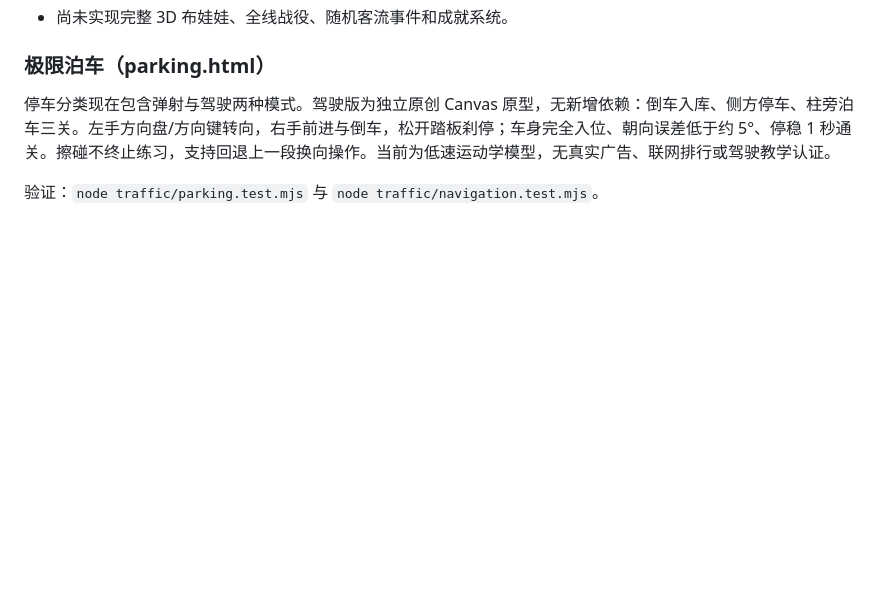
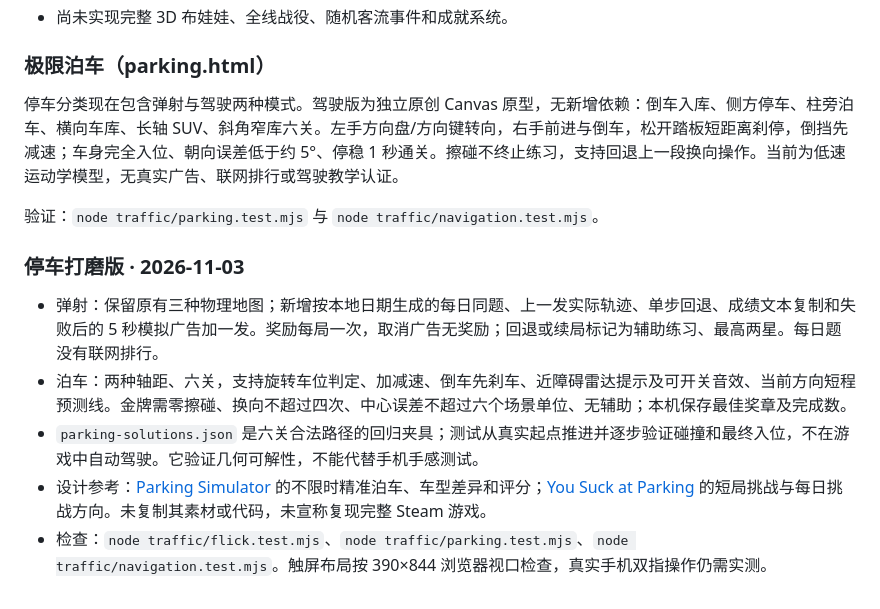
Before and after one commit to KlayPeter/Litle-Game, a Markdown page: traffic/README.md, the part around the change. GitHub-like rendering; blank space fills up the shorter version.

Commit message:
Polish flick retries and daily challenges; complete six precision parking stages

```diff
--- a/traffic/README.md
+++ b/traffic/README.md
@@ -116,6 +116,15 @@ node --check traffic/puzzle.mjs
 - 尚未实现完整 3D 布娃娃、全线战役、随机客流事件和成就系统。
 
 ### 极限泊车（parking.html）
-停车分类现在包含弹射与驾驶两种模式。驾驶版为独立原创 Canvas 原型，无新增依赖：倒车入库、侧方停车、柱旁泊车三关。左手方向盘/方向键转向，右手前进与倒车，松开踏板刹停；车身完全入位、朝向误差低于约 5°、停稳 1 秒通关。擦碰不终止练习，支持回退上一段换向操作。当前为低速运动学模型，无真实广告、联网排行或驾驶教学认证。
+停车分类现在包含弹射与驾驶两种模式。驾驶版为独立原创 Canvas 原型，无新增依赖：倒车入库、侧方停车、柱旁泊车、横向车库、长轴 SUV、斜角窄库六关。左手方向盘/方向键转向，右手前进与倒车，松开踏板短距离刹停，倒挡先减速；车身完全入位、朝向误差低于约 5°、停稳 1 秒通关。擦碰不终止练习，支持回退上一段换向操作。当前为低速运动学模型，无真实广告、联网排行或驾驶教学认证。
 
 验证：`node traffic/parking.test.mjs` 与 `node traffic/navigation.test.mjs`。
+
+
+### 停车打磨版 · 2026-11-03
+
+- 弹射：保留原有三种物理地图；新增按本地日期生成的每日同题、上一发实际轨迹、单步回退、成绩文本复制和失败后的 5 秒模拟广告加一发。奖励每局一次，取消广告无奖励；回退或续局标记为辅助练习、最高两星。每日题没有联网排行。
+- 泊车：两种轴距、六关，支持旋转车位判定、加减速、倒车先刹车、近障碍雷达提示及可开关音效、当前方向短程预测线。金牌需零擦碰、换向不超过四次、中心误差不超过六个场景单位、无辅助；本机保存最佳奖章及完成数。
+- `parking-solutions.json` 是六关合法路径的回归夹具；测试从真实起点推进并逐步验证碰撞和最终入位，不在游戏中自动驾驶。它验证几何可解性，不能代替手机手感测试。
+- 设计参考：[Parking Simulator](https://store.steampowered.com/app/3860440/Parking_Simulator/) 的不限时精准泊车、车型差异和评分；[You Suck at Parking](https://store.steampowered.com/app/837880/You_Suck_at_Parking__Complete_Edition/) 的短局挑战与每日挑战方向。未复制其素材或代码，未宣称复现完整 Steam 游戏。
+- 检查：`node traffic/flick.test.mjs`、`node traffic/parking.test.mjs`、`node traffic/navigation.test.mjs`。触屏布局按 390×844 浏览器视口检查，真实手机双指操作仍需实测。
```
Also changed, not shown: traffic/preview-flick-polished.png (added), traffic/preview-parking-polished.png (added), 12 other files.
